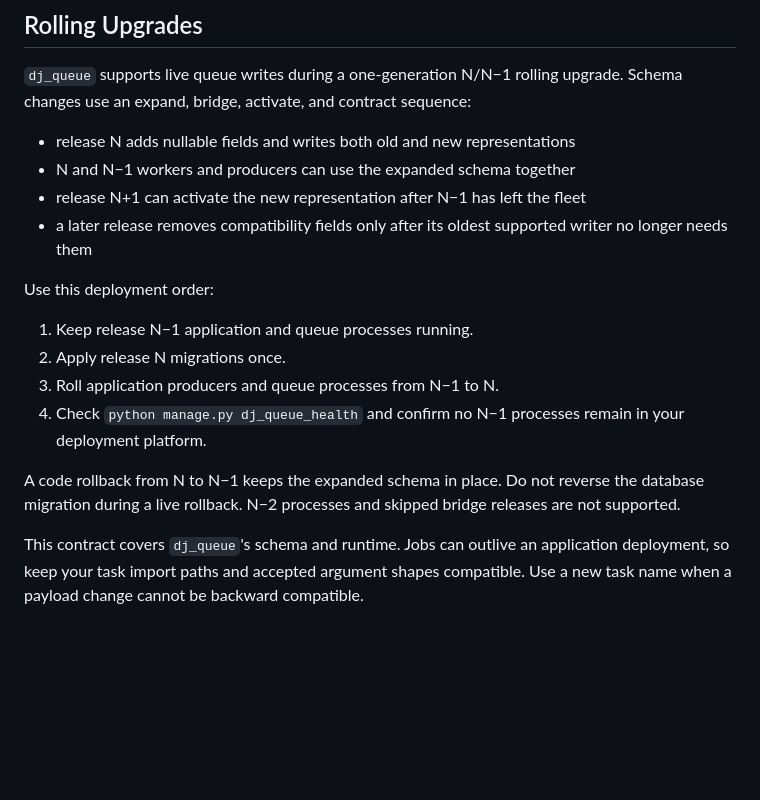
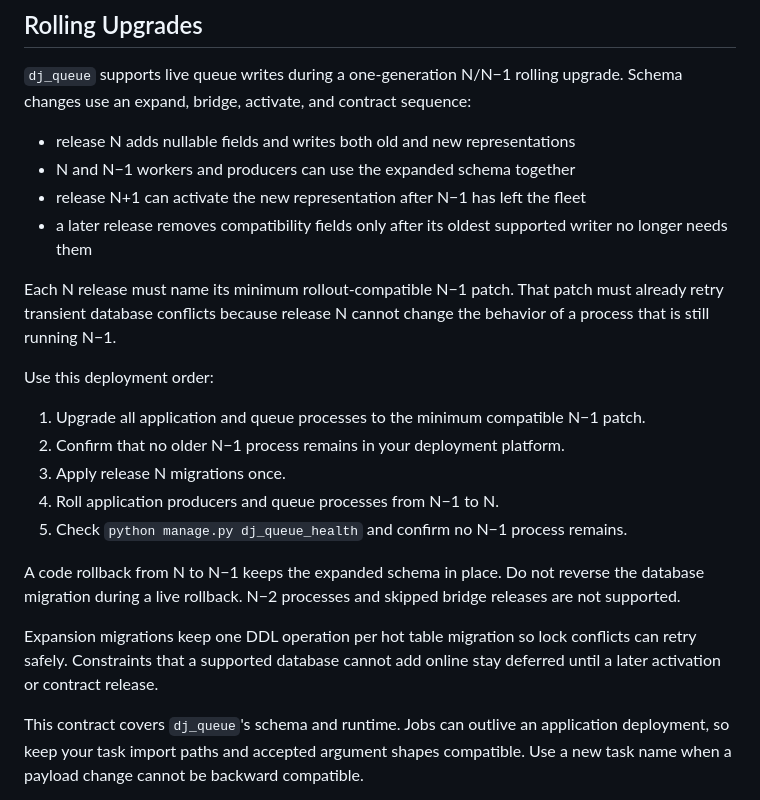
Before and after one commit to coriocactus/dj_queue, a Markdown page: README.md, the part around the change. Rendered like a GitHub page; blank space fills up the shorter version.

Commit message:
document the prepared rollout prerequisite

```diff
--- a/README.md
+++ b/README.md
@@ -363,16 +363,25 @@ upgrade. Schema changes use an expand, bridge, activate, and contract sequence:
 - release N+1 can activate the new representation after N−1 has left the fleet
 - a later release removes compatibility fields only after its oldest supported writer no longer needs them
 
+Each N release must name its minimum rollout-compatible N−1 patch. That patch
+must already retry transient database conflicts because release N cannot change
+the behavior of a process that is still running N−1.
+
 Use this deployment order:
 
-1. Keep release N−1 application and queue processes running.
-2. Apply release N migrations once.
-3. Roll application producers and queue processes from N−1 to N.
-4. Check `python manage.py dj_queue_health` and confirm no N−1 processes remain in your deployment platform.
+1. Upgrade all application and queue processes to the minimum compatible N−1 patch.
+2. Confirm that no older N−1 process remains in your deployment platform.
+3. Apply release N migrations once.
+4. Roll application producers and queue processes from N−1 to N.
+5. Check `python manage.py dj_queue_health` and confirm no N−1 process remains.
 
 A code rollback from N to N−1 keeps the expanded schema in place. Do not reverse
 the database migration during a live rollback. N−2 processes and skipped bridge
 releases are not supported.
+
+Expansion migrations keep one DDL operation per hot table migration so lock
+conflicts can retry safely. Constraints that a supported database cannot add
+online stay deferred until a later activation or contract release.
 
 This contract covers `dj_queue`'s schema and runtime. Jobs can outlive an
 application deployment, so keep your task import paths and accepted argument
```
